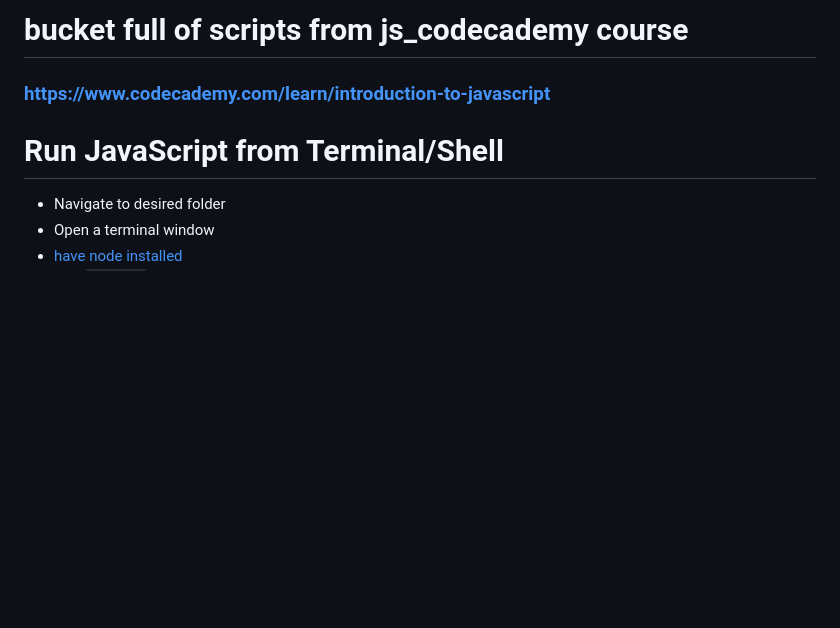
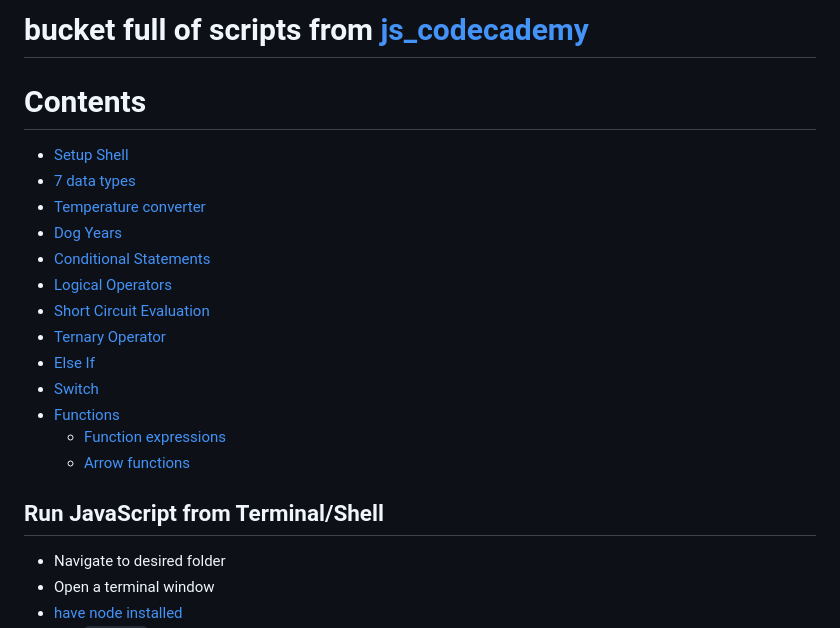
Before and after one commit to peppergrinder/js_codecademy, a Markdown page: README.md, the part around the change printed below. GitHub-like rendering; blank space fills up the shorter version.

Commit message:
added table of contents

```diff
--- a/README.md
+++ b/README.md
@@ -1,7 +1,21 @@
-# bucket full of scripts from js_codecademy course
-### https://www.codecademy.com/learn/introduction-to-javascript
+# bucket full of scripts from [js_codecademy](https://www.codecademy.com/learn/introduction-to-javascript)
 
-# Run JavaScript from Terminal/Shell
+# Contents
+- [Setup Shell](#run-javascript-from-terminalshell)
+- [7 data types](#7-fundamental-data-types-in-javascript)
+- [Temperature converter](#temperature-conversions)
+- [Dog Years](#dog-years)
+- [Conditional Statements](#conditional-statements)
+- [Logical Operators](#logical-operators--and--or-negate-true-becomes-false-and-vice-versa)
+- [Short Circuit Evaluation](#use-short-circuit-evaluation-to-assign-writingutensil-variable-below)
+- [Ternary Operator](#ternary-operator-shorthand-for-ifelse)
+- [Else If](#else-if-statements)
+- [Switch](#the-switch-keyword)
+- [Functions](#functions)
+   - [Function expressions](#function-expressions-anonymous)
+   - [Arrow functions](#arrow-functions)
+
+## Run JavaScript from Terminal/Shell
 - Navigate to desired folder
 - Open a terminal window
 - [have node installed](https://treehouse.github.io/installation-guides/mac/node-mac.html)
```
Also changed, not shown: other parts of README.md (+3 -3 lines).
